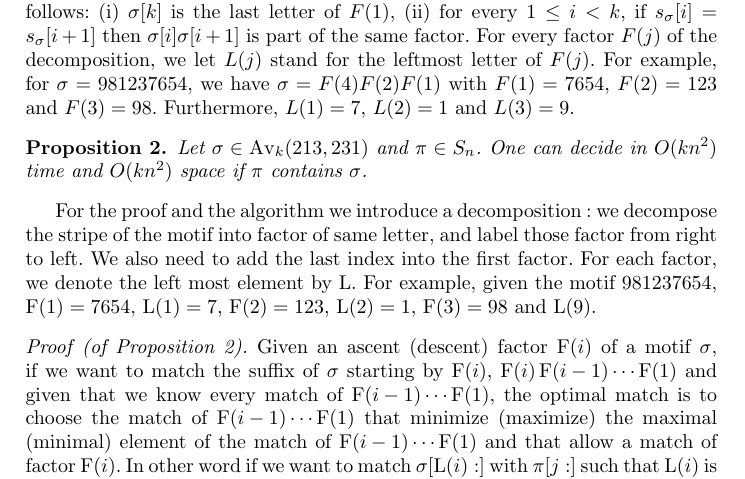
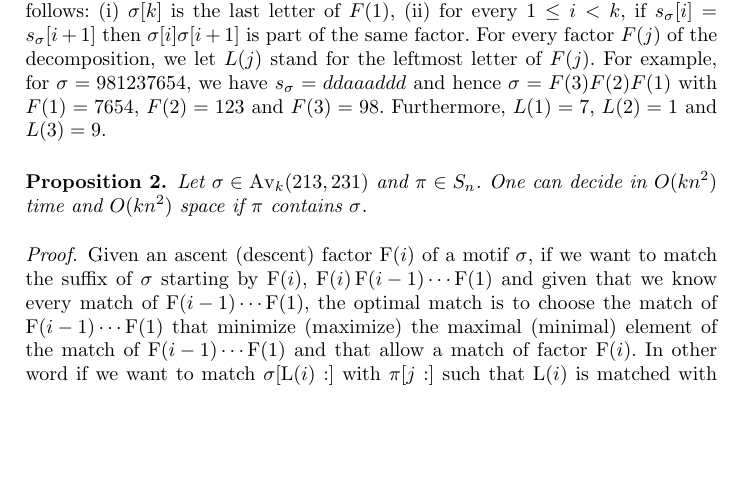
Before and after one commit to vialette/Pattern-Matching-213-231, a LaTeX thesis (article.tex): part of page 6 of 13, cut so that both start at the same text, the shorter picture padded with empty space. Compiled offline with pdfLaTeX.

Commit message:
Section 4

```diff
--- a/article.tex
+++ b/article.tex
@@ -584,7 +584,8 @@ $L(j)$ stand for the leftmost letter of $F(j)$.
 For example,
 for $\sigma = 981237654$,
 we have
-$\sigma = F(4) F(2) F(1)$ with
+$s_\sigma = ddaaaddd$ and hence
+$\sigma = F(3) F(2) F(1)$ with
 $F(1) =7654$, $F(2) = 123$ and $F(3) = 98$.
 Furthermore,
 $L(1) = 7$, $L(2) = 1$ and $L(3) = 9$.
@@ -596,9 +597,9 @@ $L(1) = 7$, $L(2) = 1$ and $L(3) = 9$.
 	and $O(kn^2)$ space if $\pi$ contains $\sigma$.
 \end{proposition}
 
-For the proof and the algorithm we introduce a decomposition : we decompose the stripe of the motif into factor of same letter, and label those factor from right to left. We also need to add the last index into the first factor. For each factor, we denote the left most element by $\firsta$. For example, given the motif $981237654$, $\factor{1} =7654$, $\first{1}=7$, $\factor{2}=123$, $\first{2}=1$, $\factor{3}=98$ and $\first{9}$.
+% For the proof and the algorithm we introduce a decomposition : we decompose the stripe of the motif into factor of same letter, and label those factor from right to left. We also need to add the last index into the first factor. For each factor, we denote the left most element by $\firsta$. For example, given the motif $981237654$, $\factor{1} =7654$, $\first{1}=7$, $\factor{2}=123$, $\first{2}=1$, $\factor{3}=98$ and $\first{9}$.
 
-\begin{proof}[of Proposition~\ref{Proposition:sigma avoids 213 and 231}]
+\begin{proof}%[of Proposition~\ref{Proposition:sigma avoids 213 and 231}]
 Given an ascent (descent) factor $\factor{i}$ of a motif $\pmotif$, if we want to match the suffix of $\pmotif$ starting by $\factor{i}$, $\factor{i}\factor{i-1}\cdots\factor{1}$ and given that we know every match of $\factor{i-1}\cdots\factor{1}$, the optimal match is to choose the match of $\factor{i-1}\cdots\factor{1}$ that minimize (maximize) the maximal (minimal) element of the match of $\factor{i-1}\cdots\factor{1}$ and that allow a match of factor $\factor{i}$. In other word if we want to match $\pmotif[\first{i}:]$ with $\ptext[j:]$ such that $\first{i}$ is matched with element at index $j$ in $\ptext$, the optimal way of matching $\pmotif[\first{i-1}:]$ is to choose the minimal (maximal) element at index $j'$ of $\ptext[j:]$ such that : (1) $\pmotif[\first{i-1}:]$ is matched with $\ptext[j':]$ and element $\first{i-1}$ is matched with element at index $j'$, (2) the factor $\factor{i}$ is matched with $\ptext[j,j'-1]$ and element $\first{i}$ is matched with element at index $j$, (3) Every elements of the match of (2) if inferior (superior) to the minimal (maximal) element of the match of (1). Indeed when we will match $\factor{i+1}\factor{i}\factor{i-1}\cdots\factor{1}$, every element of $\factor{i+1}$ must be matched to element superior (inferior) to every element matched element of $\factor{i}\factor{i-1}\cdots\factor{1}$, particularly its must be superior (inferior) to the maximal (minimal) element of the match of $\factor{i}\factor{i-1}\cdots\factor{1}$.
 
 \begin{remark}
```
Also changed, not shown: article.pdf.
